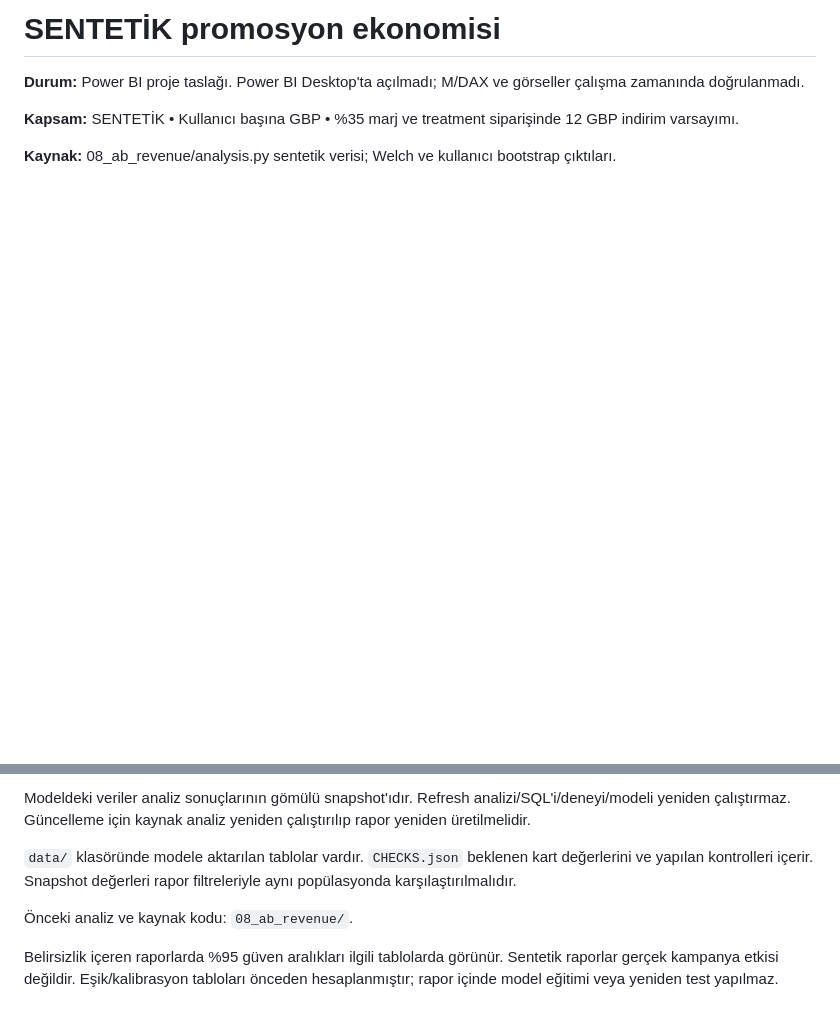
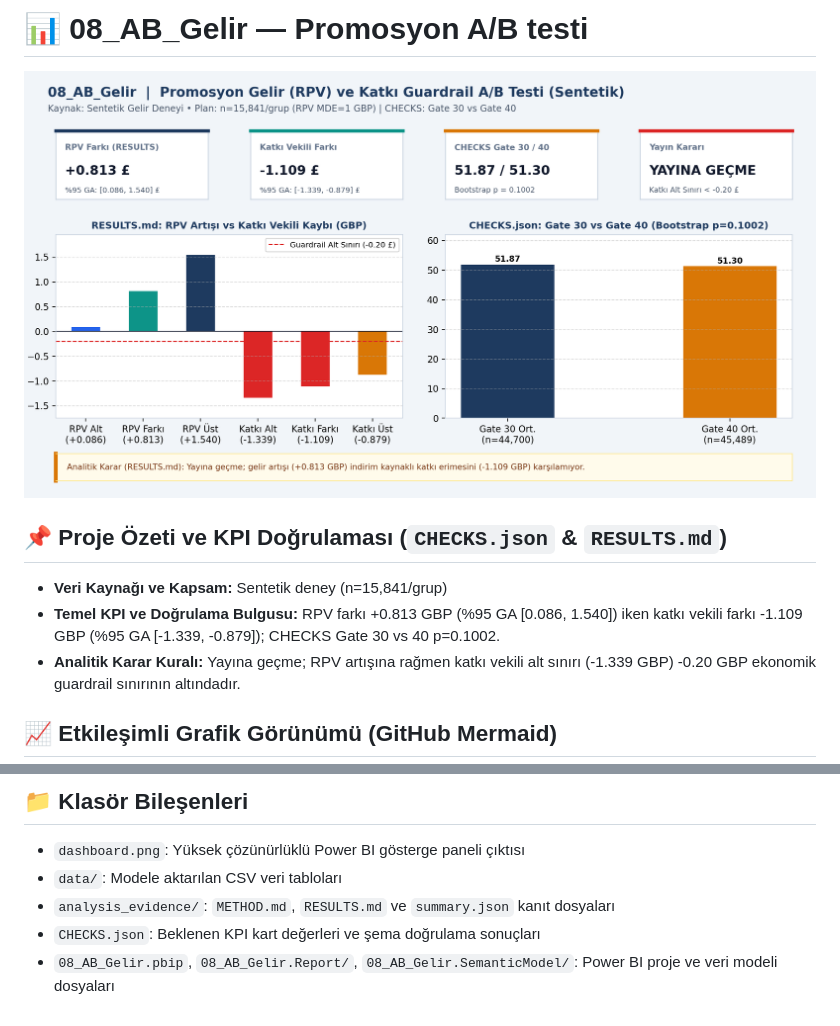
Before and after one commit to pars1905/powerbi-analytics-portfolio, a Markdown page: 08_AB_Gelir/RAPOR_KARTI.md, 2 parts joined by grey strips. GitHub-like rendering; pictures changed too: 08_AB_Gelir/dashboard.png (added); blank space fills up the shorter version.

```diff
--- a/08_AB_Gelir/RAPOR_KARTI.md
+++ b/08_AB_Gelir/RAPOR_KARTI.md
@@ -1,8 +1,11 @@
-# SENTETİK promosyon ekonomisi
+# 📊 08_AB_Gelir — Promosyon A/B testi
 
-**Durum:** Power BI proje taslağı. Power BI Desktop'ta açılmadı; M/DAX ve görseller çalışma zamanında doğrulanmadı.
+![08_AB_Gelir Power BI Dashboard Görseli](dashboard.png)
 
-**Kapsam:** SENTETİK • Kullanıcı başına GBP • %35 marj ve treatment siparişinde 12 GBP indirim varsayımı.
+## 📌 Proje Özeti ve KPI Doğrulaması (`CHECKS.json` & `RESULTS.md`)
+- **Veri Kaynağı ve Kapsam:** Sentetik deney (n=15,841/grup)
+- **Temel KPI ve Doğrulama Bulgusu:** RPV farkı +0.813 GBP (%95 GA [0.086, 1.540]) iken katkı vekili farkı -1.109 GBP (%95 GA [-1.339, -0.879]); CHECKS Gate 30 vs 40 p=0.1002.
+- **Analitik Karar Kuralı:** Yayına geçme; RPV artışına rağmen katkı vekili alt sınırı (-1.339 GBP) -0.20 GBP ekonomik guardrail sınırının altındadır.
 
-**Kaynak:** 08_ab_revenue/analysis.py sentetik verisi; Welch ve kullanıcı bootstrap çıktıları.
+## 📈 Etkileşimli Grafik Görünümü (GitHub Mermaid)
 
@@ -10,8 +19,7 @@
 
-Modeldeki veriler analiz sonuçlarının gömülü snapshot'ıdır. Refresh analizi/SQL'i/deneyi/modeli yeniden çalıştırmaz. Güncelleme için kaynak analiz yeniden çalıştırılıp rapor yeniden üretilmelidir.
-
-`data/` klasöründe modele aktarılan tablolar vardır. `CHECKS.json` beklenen kart değerlerini ve yapılan kontrolleri içerir. Snapshot değerleri rapor filtreleriyle aynı popülasyonda karşılaştırılmalıdır.
-
-Önceki analiz ve kaynak kodu: `08_ab_revenue/`.
-
-Belirsizlik içeren raporlarda %95 güven aralıkları ilgili tablolarda görünür. Sentetik raporlar gerçek kampanya etkisi değildir. Eşik/kalibrasyon tabloları önceden hesaplanmıştır; rapor içinde model eğitimi veya yeniden test yapılmaz.
+## 📁 Klasör Bileşenleri
+- `dashboard.png`: Yüksek çözünürlüklü Power BI gösterge paneli çıktısı
+- `data/`: Modele aktarılan CSV veri tabloları
+- `analysis_evidence/`: `METHOD.md`, `RESULTS.md` ve `summary.json` kanıt dosyaları
+- `CHECKS.json`: Beklenen KPI kart değerleri ve şema doğrulama sonuçları
+- `08_AB_Gelir.pbip`, `08_AB_Gelir.Report/`, `08_AB_Gelir.SemanticModel/`: Power BI proje ve veri modeli dosyaları
```
Also changed, not shown: other parts of 08_AB_Gelir/RAPOR_KARTI.md (+7 -1 lines), 08_AB_Gelir/README.md (added, +25 -0 lines).
